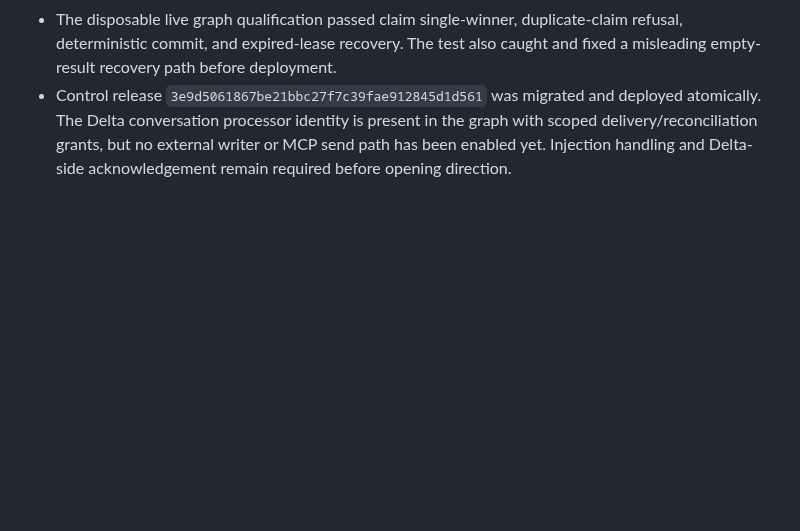
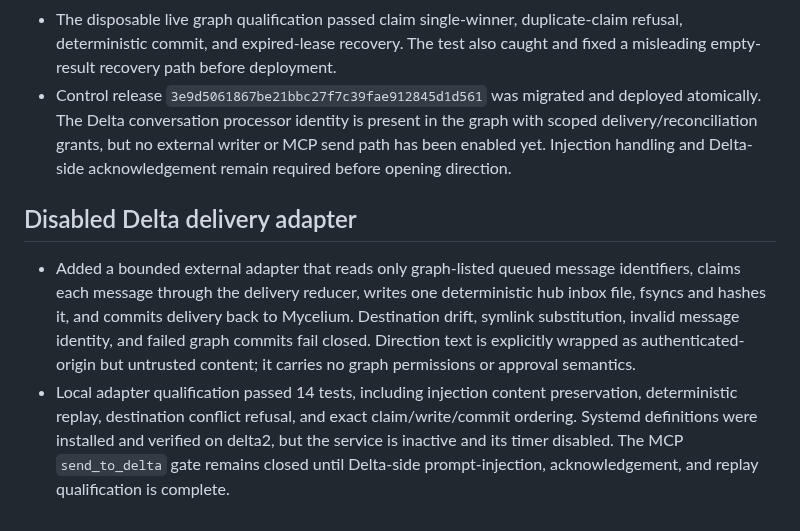
Before and after one commit to kagrawal29/seedforth, a Markdown page: architecture/upgrade/execution-ledger.md, the part around the change. GitHub-like rendering; blank space fills up the shorter version.

Commit message:
Record disabled Delta delivery adapter

```diff
--- a/architecture/upgrade/execution-ledger.md
+++ b/architecture/upgrade/execution-ledger.md
@@ -996,3 +996,19 @@ actions disabled until their authority and postconditions are implemented.
   the graph with scoped delivery/reconciliation grants, but no external writer
   or MCP send path has been enabled yet. Injection handling and Delta-side
   acknowledgement remain required before opening direction.
+
+## Disabled Delta delivery adapter
+
+- Added a bounded external adapter that reads only graph-listed queued message
+  identifiers, claims each message through the delivery reducer, writes one
+  deterministic hub inbox file, fsyncs and hashes it, and commits delivery back
+  to Mycelium. Destination drift, symlink substitution, invalid message
+  identity, and failed graph commits fail closed. Direction text is explicitly
+  wrapped as authenticated-origin but untrusted content; it carries no graph
+  permissions or approval semantics.
+- Local adapter qualification passed 14 tests, including injection content
+  preservation, deterministic replay, destination conflict refusal, and exact
+  claim/write/commit ordering. Systemd definitions were installed and verified
+  on delta2, but the service is inactive and its timer disabled. The MCP
+  `send_to_delta` gate remains closed until Delta-side prompt-injection,
+  acknowledgement, and replay qualification is complete.
```
